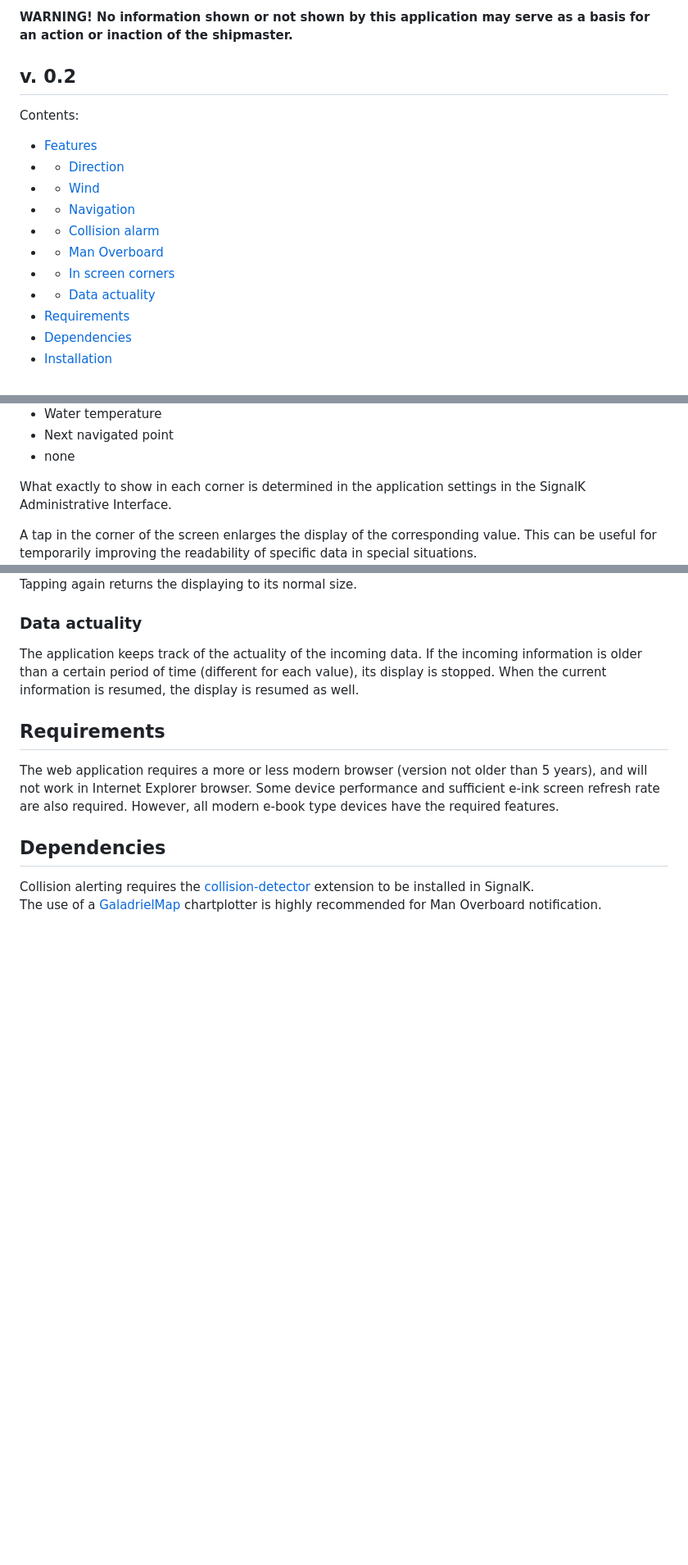
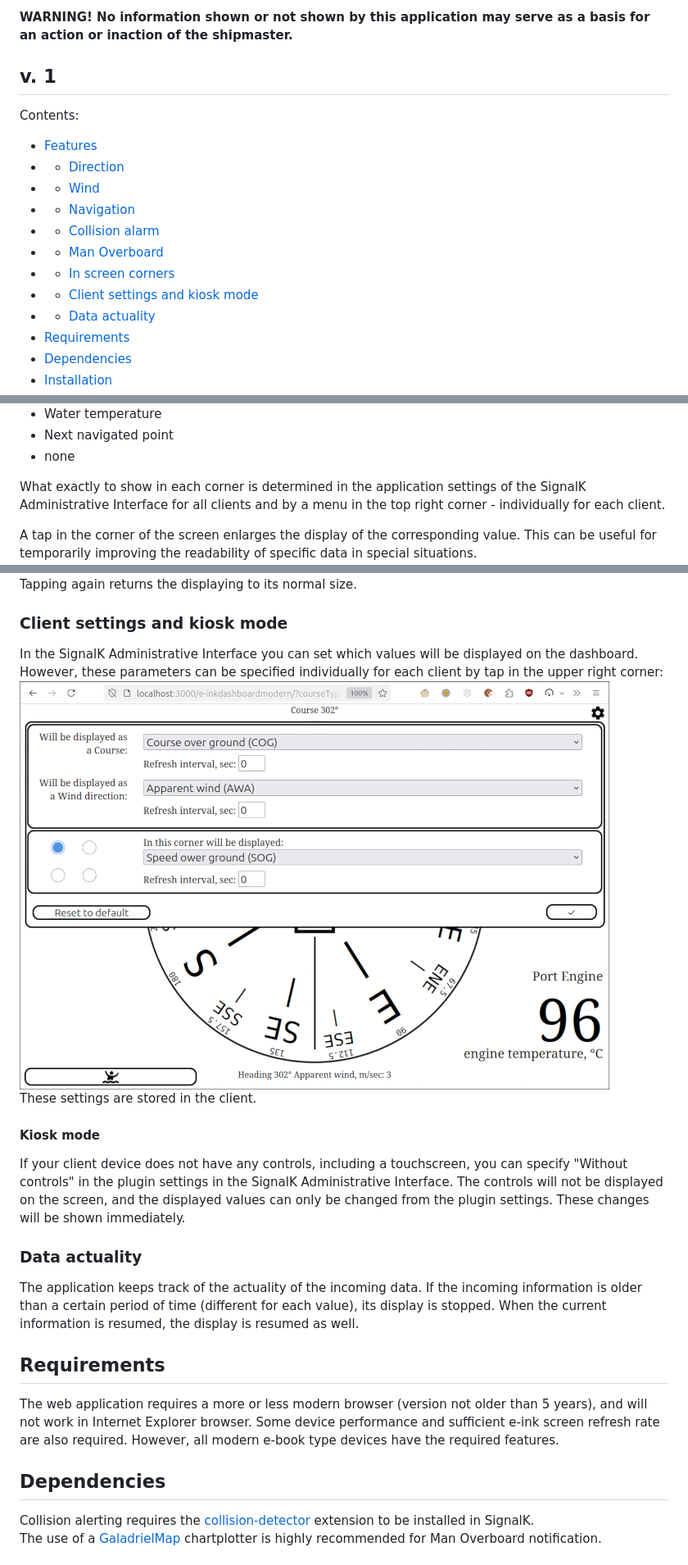
Before and after one commit to VladimirKalachikhin/e-inkDashboardModernSK, a Markdown page: README.md, 3 parts joined by grey strips. Shown: that part at 82% size. Drawn GitHub-style; pictures changed too: screenshots/clientSettingsEN.png (added); blank space fills up the shorter version.

```diff
--- a/README.md
+++ b/README.md
@@ -6,7 +6,7 @@
 
 **WARNING! No information shown or not shown by this application may serve as a basis for an action or inaction of the shipmaster.**
 
-## v. 0.2
+## v. 1
 Contents:
 - [Features](#features)
 - - [Direction](#direction)
@@ -15,6 +15,7 @@ Contents:
 - - [Collision alarm](#collision-alarm)
 - - [Man Overboard](#man-overboard)
 - - [In screen corners](#in-screen-corners)
+- - [Client settings and kiosk mode](#client-settings-and-kiosk-mode)
 - - [Data actuality](#data-actuality)
 - [Requirements](#requirements)
 - [Dependencies](#dependencies)
@@ -97,11 +98,18 @@ One of the following values may be displayed in each of the four corners of the
 * Next navigated point
 * none
 
-What exactly to show in each corner is determined in the application settings in the SignalK Administrative Interface.
+What exactly to show in each corner is determined in the application settings of the SignalK Administrative Interface for all clients and by a menu in the top right corner - individually for each client.
 
 A tap in the corner of the screen enlarges the display of the corresponding value. This can be useful for temporarily improving the readability of specific data in special situations.
 ![Big corner](screenshots/bigCornerEN.png)
 Tapping again returns the displaying to its normal size.
+
+### Client settings and kiosk mode
+In the SignalK Administrative Interface you can set which values will be displayed on the dashboard. However, these parameters can be specified individually for each client by tap in the upper right corner:
+![Client settings](screenshots/clientSettingsEN.png)
+These settings are stored in the client.
+#### Kiosk mode
+If your client device does not have any controls, including a touchscreen, you can specify "Without controls" in the plugin settings in the SignalK Administrative Interface. The controls will not be displayed on the screen, and the displayed values can only be changed from the plugin settings. These changes will be shown immediately.
 
 ### Data actuality
 The application keeps track of the actuality of the incoming data. If the incoming information is older than a certain period of time (different for each value), its display is stopped. When the current information is resumed, the display is resumed as well.
```
Also changed, not shown: README.ru-RU.md (+11 -2 lines), screenshots/clientSettingsRU.png (added), 10 other files.
